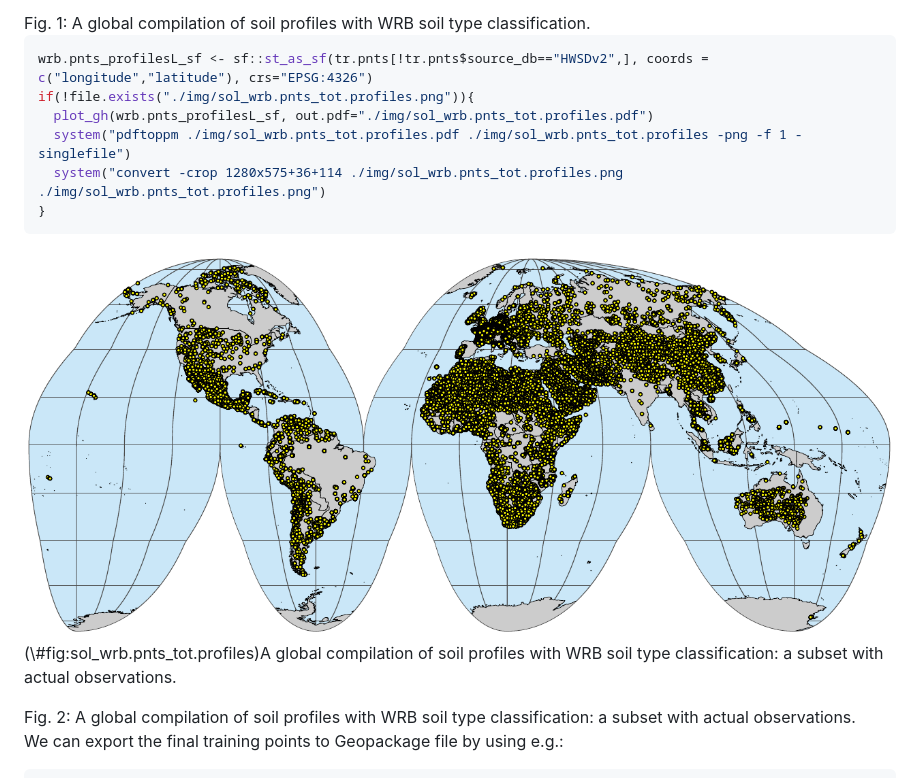
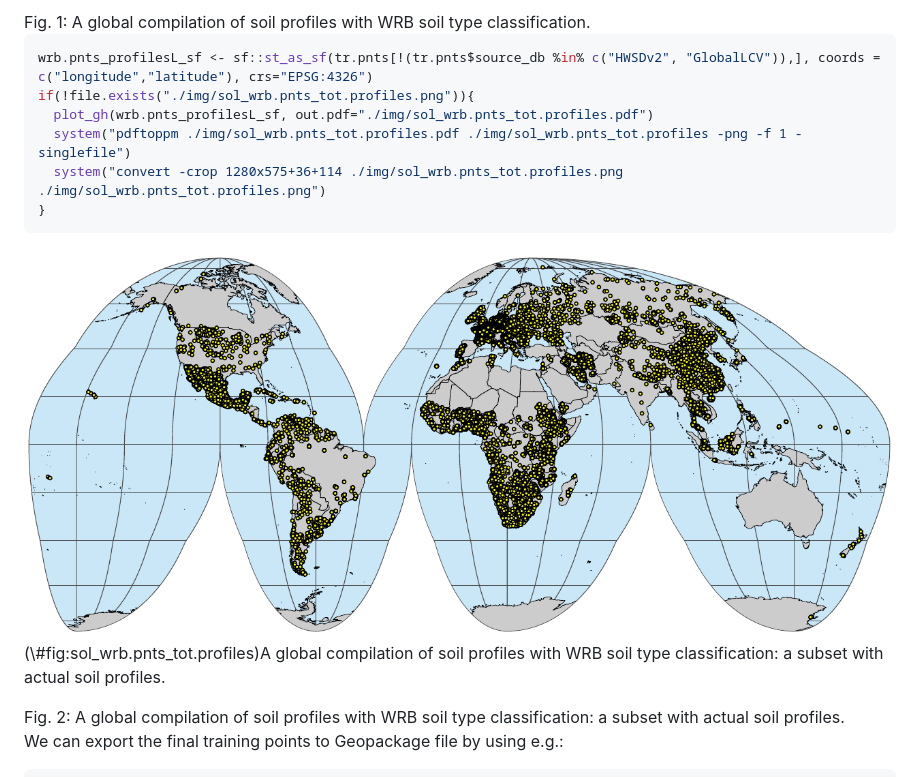
Before and after one commit to OpenGeoHub/SoilSamples, a Markdown page: docs/035-import_wrb_data.md, the part around the change. GitHub-like rendering; pictures changed too: docs/img/sol_wrb.pnts_tot.profiles.png.

````diff
--- a/docs/035-import_wrb_data.md
+++ b/docs/035-import_wrb_data.md
@@ -367,7 +367,7 @@ Fig.  1: A global compilation of soil profiles with WRB soil type classification
 
 
 ```r
-wrb.pnts_profilesL_sf <- sf::st_as_sf(tr.pnts[!tr.pnts$source_db=="HWSDv2",], coords = c("longitude","latitude"), crs="EPSG:4326")
+wrb.pnts_profilesL_sf <- sf::st_as_sf(tr.pnts[!(tr.pnts$source_db %in% c("HWSDv2", "GlobalLCV")),], coords = c("longitude","latitude"), crs="EPSG:4326")
 if(!file.exists("./img/sol_wrb.pnts_tot.profiles.png")){
   plot_gh(wrb.pnts_profilesL_sf, out.pdf="./img/sol_wrb.pnts_tot.profiles.pdf")
   system("pdftoppm ./img/sol_wrb.pnts_tot.profiles.pdf ./img/sol_wrb.pnts_tot.profiles -png -f 1 -singlefile")
@@ -376,10 +376,10 @@ if(!file.exists("./img/sol_wrb.pnts_tot.profiles.png")){
 ```
 
 <div class="figure" style="text-align: center">
-<img src="./img/sol_wrb.pnts_tot.profiles.png" alt="A global compilation of soil profiles with WRB soil type classification: a subset with actual observations." width="100%" />
-<p class="caption">(\#fig:sol_wrb.pnts_tot.profiles)A global compilation of soil profiles with WRB soil type classification: a subset with actual observations.</p>
+<img src="./img/sol_wrb.pnts_tot.profiles.png" alt="A global compilation of soil profiles with WRB soil type classification: a subset with actual soil profiles." width="100%" />
+<p class="caption">(\#fig:sol_wrb.pnts_tot.profiles)A global compilation of soil profiles with WRB soil type classification: a subset with actual soil profiles.</p>
 </div>
-Fig.  2: A global compilation of soil profiles with WRB soil type classification: a subset with actual observations.
+Fig.  2: A global compilation of soil profiles with WRB soil type classification: a subset with actual soil profiles.
 
 
 We can export the final training points to Geopackage file by using e.g.:
````
Also changed, not shown: docs/020-dataset_list.md (+66 -0 lines), img/sol_wrb.pnts_tot.profiles.png, 7 other files.
